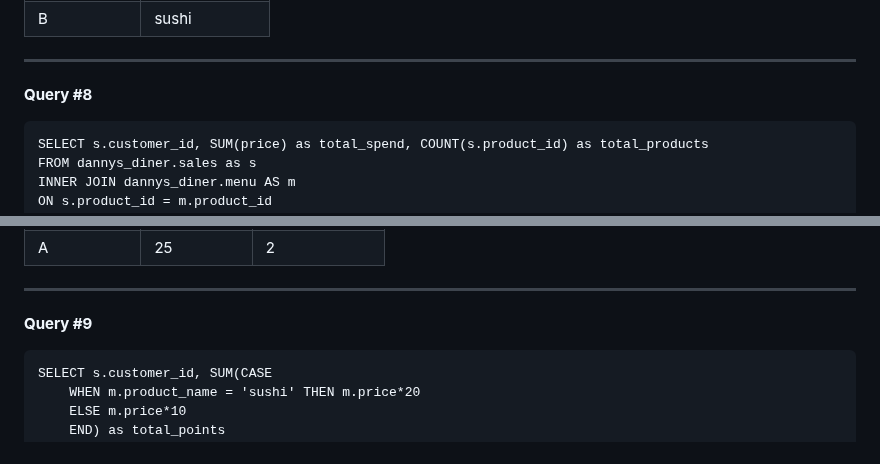
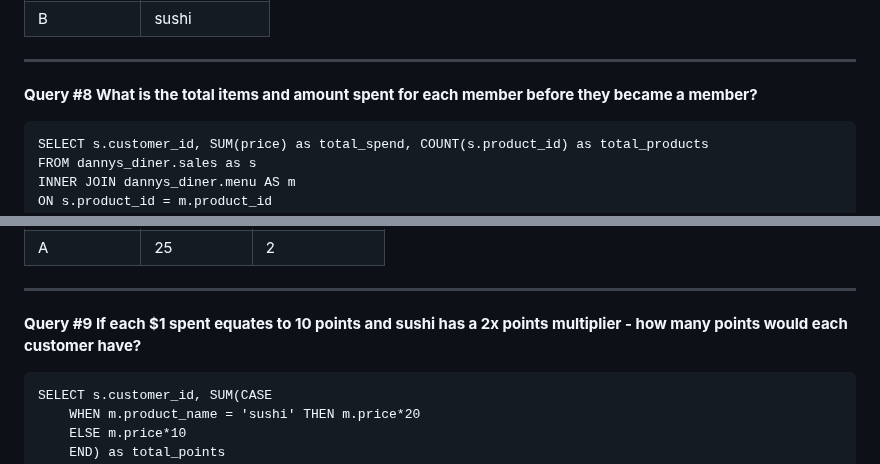
Before and after one commit to valentina-kom/portfolio_projects, a Markdown page: Dannys_Diner.md, 2 parts joined by grey strips. Rendered like a GitHub page.

```diff
--- a/Dannys_Diner.md
+++ b/Dannys_Diner.md
@@ -135,7 +136,7 @@
 | B           | sushi         |
 
 ---
-**Query #8**
+**Query #8 What is the total items and amount spent for each member before they became a member?**
 
     SELECT s.customer_id, SUM(price) as total_spend, COUNT(s.product_id) as total_products
     FROM dannys_diner.sales as s
@@ -152,7 +153,7 @@
 | A           | 25          | 2              |
 
 ---
-**Query #9**
+**Query #9 If each $1 spent equates to 10 points and sushi has a 2x points multiplier - how many points would each customer have?**
 
     SELECT s.customer_id, SUM(CASE
     	WHEN m.product_name = 'sushi' THEN m.price*20
```
Also changed, not shown: other parts of Dannys_Diner.md (+11 -9 lines).
